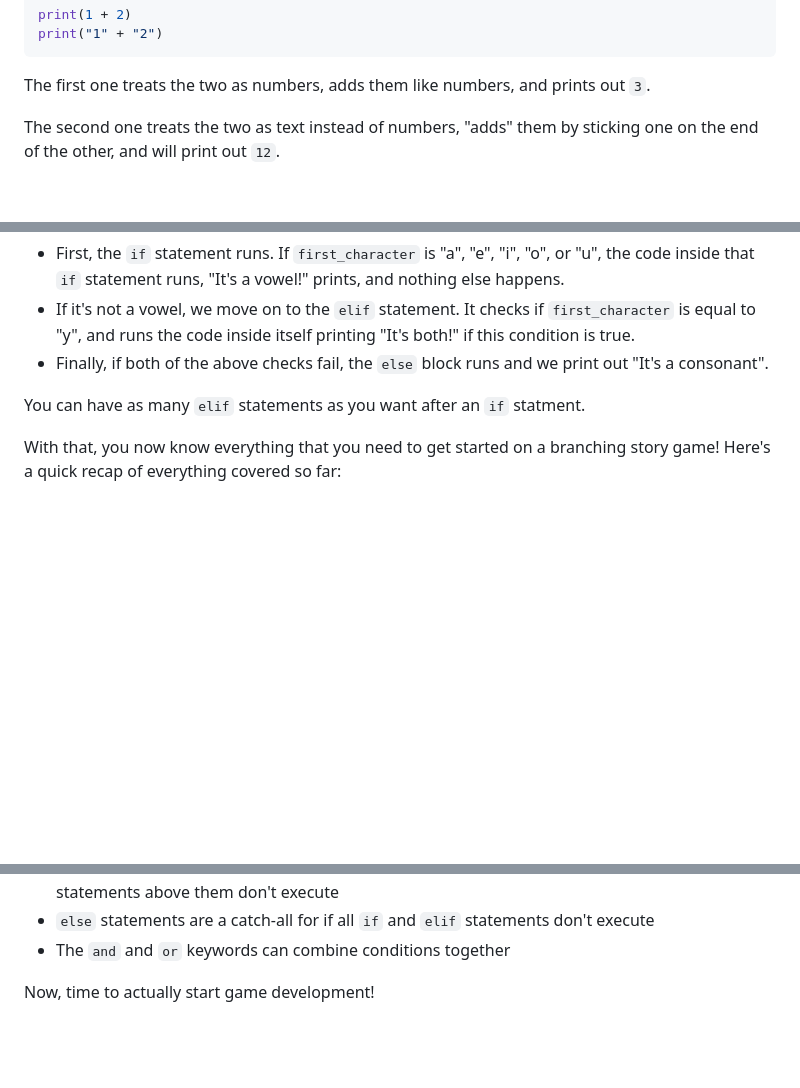
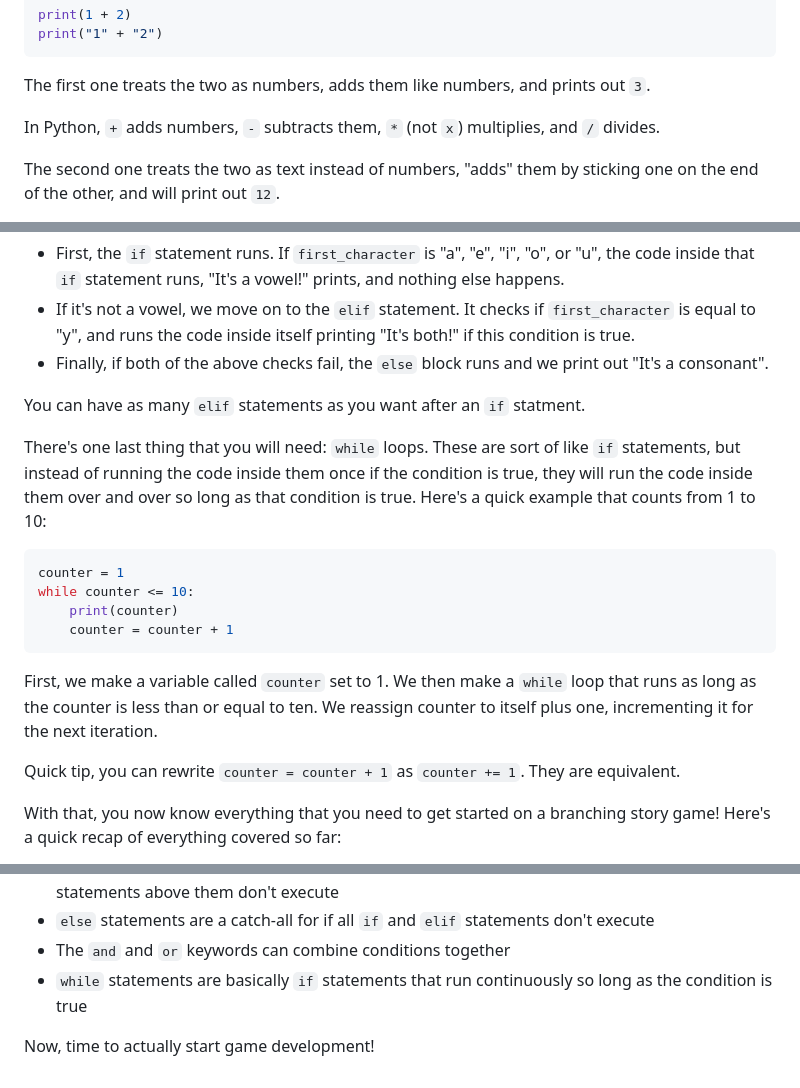
Before and after one commit to hackclub/folktale, a Markdown page: guide/4-how-to-code.md, 3 parts joined by grey strips. Rendered like a GitHub page; blank space fills up the shorter version.

````diff
--- a/guide/4-how-to-code.md
+++ b/guide/4-how-to-code.md
@@ -29,6 +29,8 @@ print(1 + 2)
 print("1" + "2")
 ```
 The first one treats the two as numbers, adds them like numbers, and prints out `3`.
+
+In Python, `+` adds numbers, `-` subtracts them, `*` (not `x`) multiplies, and `/` divides.
 
 The second one treats the two as text instead of numbers, "adds" them by sticking one on the end of the other, and will print out `12`.
 
@@ -166,6 +168,17 @@ Ok, so to recap what's happening here:
 
 You can have as many `elif` statements as you want after an `if` statment.
 
+There's one last thing that you will need: `while` loops. These are sort of like `if` statements, but instead of running the code inside them once if the condition is true, they will run the code inside them over and over so long as that condition is true. Here's a quick example that counts from 1 to 10:
+```python
+counter = 1
+while counter <= 10:
+    print(counter)
+    counter = counter + 1
+```
+First, we make a variable called `counter` set to 1. We then make a `while` loop that runs as long as the counter is less than or equal to ten. We reassign counter to itself plus one, incrementing it for the next iteration.
+
+Quick tip, you can rewrite `counter = counter + 1` as `counter += 1`. They are equivalent.
+
 With that, you now know everything that you need to get started on a branching story game! Here's a quick recap of everything covered so far:
 - The `print` function will output text to the user
 - The `input` function will replace itself with whatever was inputted by the user, and the prompt will be a parameter
@@ -176,5 +189,6 @@ With that, you now know everything that you need to get started on a branching s
 - `elif` statements are the same as `if` statement, but they only trigger if the `if` and `elif` statements above them don't execute
 - `else` statements are a catch-all for if all `if` and `elif` statements don't execute
 - The `and` and `or` keywords can combine conditions together
+- `while` statements are basically `if` statements that run continuously so long as the condition is true
 
 Now, time to actually start game development!
````
Also changed, not shown: guide/5-gamedev.md (added, +129 -0 lines).
